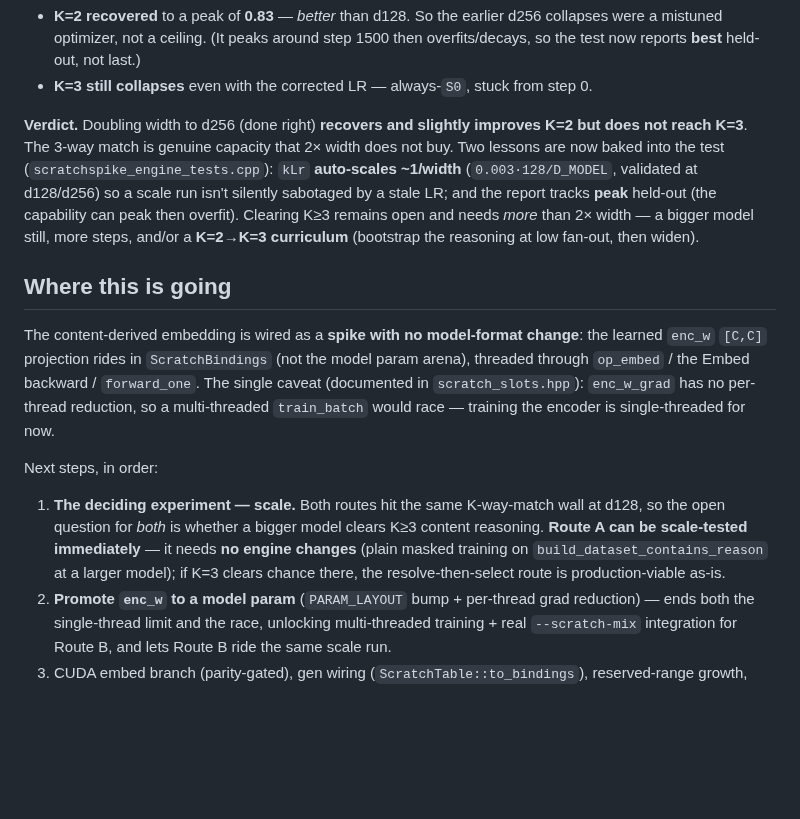
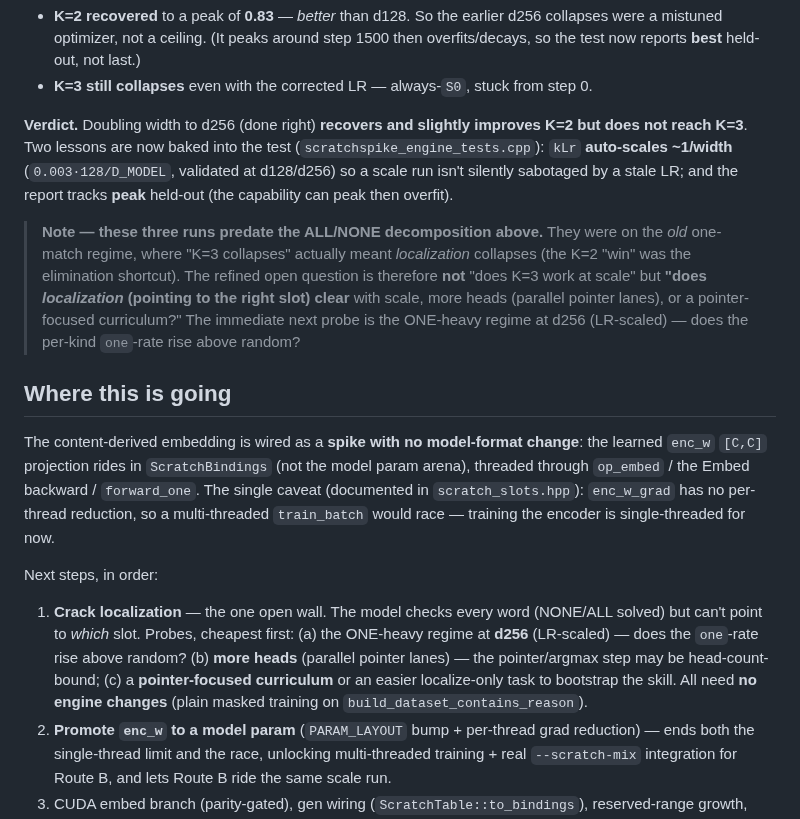
Before and after one commit to CraigHutchinson/Sub0Llm, a Markdown page: docs/SCRATCH_TOKENS.md, the part around one of its changes. Drawn GitHub-style; blank space fills up the shorter version.

```diff
--- a/docs/SCRATCH_TOKENS.md
+++ b/docs/SCRATCH_TOKENS.md
@@ -254,11 +284,16 @@ One variable changed, and it cleanly separates recipe from capacity:
 - **K=3 still collapses** even with the corrected LR — always-`S0`, stuck from step 0.
 
 **Verdict.** Doubling width to d256 (done right) **recovers and slightly improves K=2 but does not reach
-K=3**. The 3-way match is genuine capacity that 2× width does not buy. Two lessons are now baked into the
-test (`scratchspike_engine_tests.cpp`): `kLr` **auto-scales ~1/width** (`0.003·128/D_MODEL`, validated at
-d128/d256) so a scale run isn't silently sabotaged by a stale LR; and the report tracks **peak** held-out
-(the capability can peak then overfit). Clearing K≥3 remains open and needs *more* than 2× width — a bigger
-model still, more steps, and/or a **K=2→K=3 curriculum** (bootstrap the reasoning at low fan-out, then widen).
+K=3**. Two lessons are now baked into the test (`scratchspike_engine_tests.cpp`): `kLr` **auto-scales
+~1/width** (`0.003·128/D_MODEL`, validated at d128/d256) so a scale run isn't silently sabotaged by a stale
+LR; and the report tracks **peak** held-out (the capability can peak then overfit).
+
+> **Note — these three runs predate the ALL/NONE decomposition above.** They were on the *old* one-match
+> regime, where "K=3 collapses" actually meant *localization* collapses (the K=2 "win" was the elimination
+> shortcut). The refined open question is therefore **not** "does K=3 work at scale" but **"does *localization*
+> (pointing to the right slot) clear** with scale, more heads (parallel pointer lanes), or a pointer-focused
+> curriculum?" The immediate next probe is the ONE-heavy regime at d256 (LR-scaled) — does the per-kind
+> `one`-rate rise above random?
 
 ## Where this is going
 
@@ -269,10 +304,11 @@ has no per-thread reduction, so a multi-threaded `train_batch` would race — tr
 single-threaded for now.
 
 Next steps, in order:
-1. **The deciding experiment — scale.** Both routes hit the same K-way-match wall at d128, so the open
-   question for *both* is whether a bigger model clears K≥3 content reasoning. **Route A can be scale-tested
-   immediately** — it needs **no engine changes** (plain masked training on `build_dataset_contains_reason`
-   at a larger model); if K=3 clears chance there, the resolve-then-select route is production-viable as-is.
+1. **Crack localization** — the one open wall. The model checks every word (NONE/ALL solved) but can't point
+   to *which* slot. Probes, cheapest first: (a) the ONE-heavy regime at **d256** (LR-scaled) — does the
+   `one`-rate rise above random? (b) **more heads** (parallel pointer lanes) — the pointer/argmax step may be
+   head-count-bound; (c) a **pointer-focused curriculum** or an easier localize-only task to bootstrap the
+   skill. All need **no engine changes** (plain masked training on `build_dataset_contains_reason`).
 2. **Promote `enc_w` to a model param** (`PARAM_LAYOUT` bump + per-thread grad reduction) — ends both the
    single-thread limit and the race, unlocking multi-threaded training + real `--scratch-mix` integration
    for Route B, and lets Route B ride the same scale run.
```
Also changed, not shown: other parts of docs/SCRATCH_TOKENS.md (+46 -16 lines).
